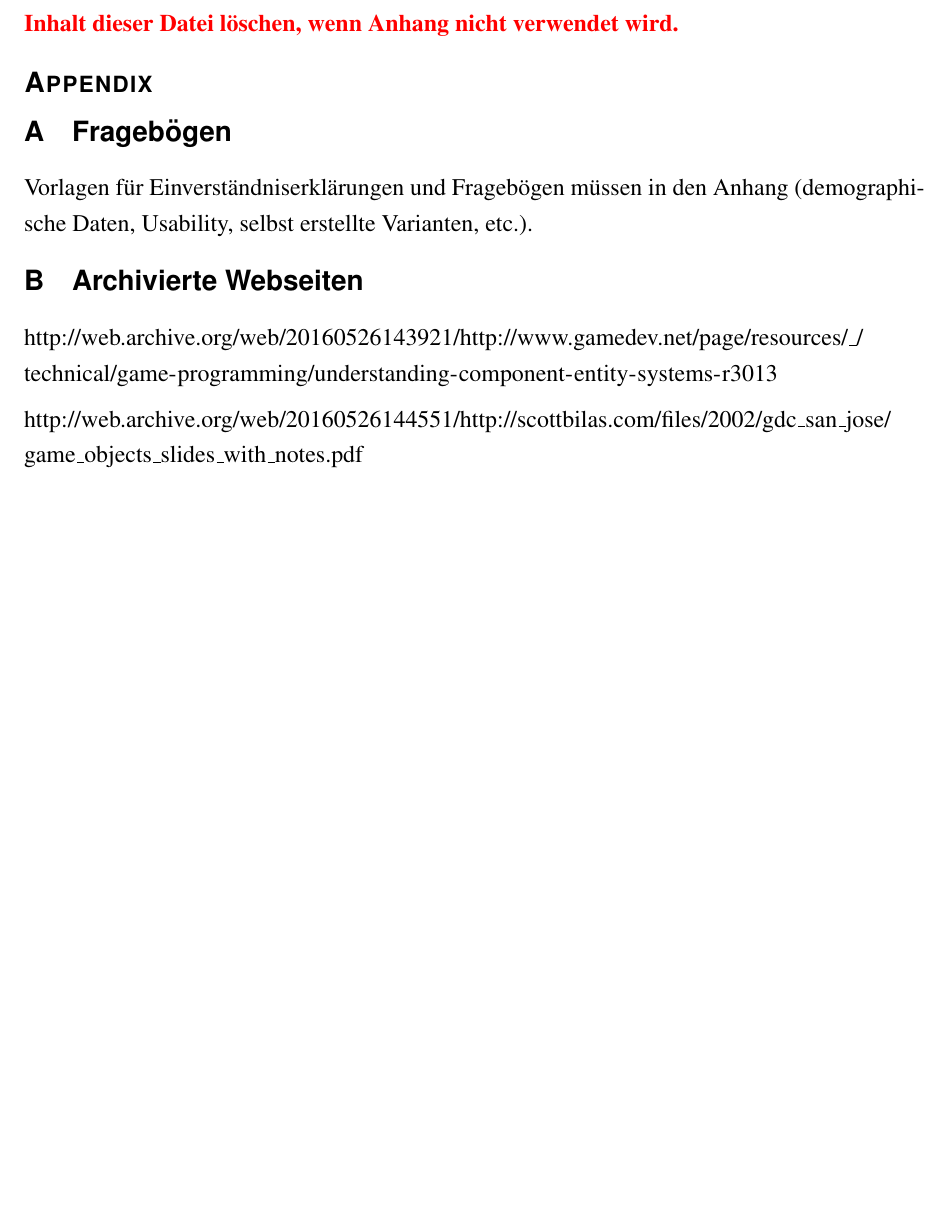
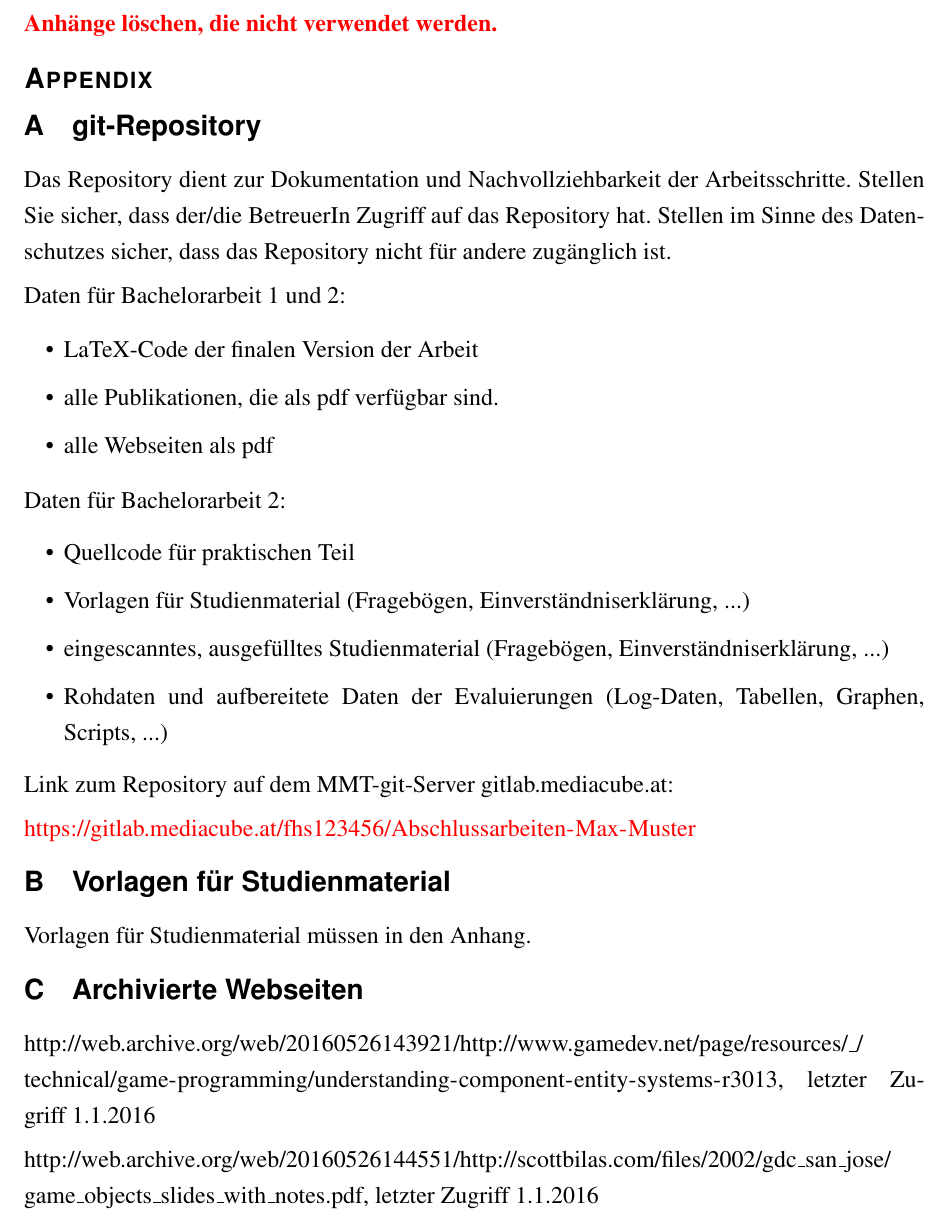
Before and after one commit to rebekka2705/seminararbeit, a LaTeX document (main.tex, which reads appendix.tex): part of page 10 of 10, cut at the place of the change, the shorter picture padded with empty space. Compiled offline with pdfLaTeX.

Commit message:
added git repository to appendix

```diff
--- a/appendix.tex
+++ b/appendix.tex
@@ -1,18 +1,42 @@
 \appendix
 
-\textbf{\color{red} Inhalt dieser Datei löschen, wenn Anhang nicht verwendet wird.}
+\textbf{\color{red} Anhänge löschen, die nicht verwendet werden.}
 
 \section*{Appendix}
 \addcontentsline{toc}{section}{Appendices}
 \renewcommand{\thesubsection}{\Alph{subsection}}
 
-\subsection{Fragebögen}
+\subsection{git-Repository}
 
-Vorlagen für Einverständniserklärungen und Fragebögen müssen in den Anhang (demographische Daten, Usability, selbst erstellte Varianten, etc.).
+Das Repository dient zur Dokumentation und Nachvollziehbarkeit der Arbeitsschritte. Stellen Sie sicher, dass der/die BetreuerIn Zugriff auf das Repository hat. Stellen im Sinne des Datenschutzes sicher, dass das Repository nicht für andere zugänglich ist.
+
+Daten für Bachelorarbeit 1 und 2:
+
+\begin{itemize}
+	\item LaTeX-Code der finalen Version der Arbeit
+	\item alle Publikationen, die als pdf verfügbar sind.
+	\item alle Webseiten als pdf
+\end{itemize}
+
+Daten für Bachelorarbeit 2:
+\begin{itemize}
+	\item Quellcode für praktischen Teil
+	\item Vorlagen für Studienmaterial (Fragebögen, Einverständniserklärung, ...)
+	\item eingescanntes, ausgefülltes Studienmaterial (Fragebögen, Einverständniserklärung, ...)
+	\item Rohdaten und aufbereitete Daten der Evaluierungen (Log-Daten, Tabellen, Graphen, Scripts, ...)
+\end{itemize}
+
+Link zum Repository auf dem MMT-git-Server {\url{gitlab.mediacube.at}:
+
+{\color{red}\url{https://gitlab.mediacube.at/fhs123456/Abschlussarbeiten-Max-Muster}}
+
+\subsection{Vorlagen für Studienmaterial}
+
+Vorlagen für Studienmaterial müssen in den Anhang.
 
 \subsection{Archivierte Webseiten}
 % \show\UrlBreaks
 
-\url{http://web.archive.org/web/20160526143921/http://www.gamedev.net/page/resources/_/technical/game-programming/understanding-component-entity-systems-r3013}
+\url{http://web.archive.org/web/20160526143921/http://www.gamedev.net/page/resources/_/technical/game-programming/understanding-component-entity-systems-r3013}, letzter Zugriff 1.1.2016
 
-\url{http://web.archive.org/web/20160526144551/http://scottbilas.com/files/2002/gdc_san_jose/game_objects_slides_with_notes.pdf}
+\url{http://web.archive.org/web/20160526144551/http://scottbilas.com/files/2002/gdc_san_jose/game_objects_slides_with_notes.pdf}, letzter Zugriff 1.1.2016
```
